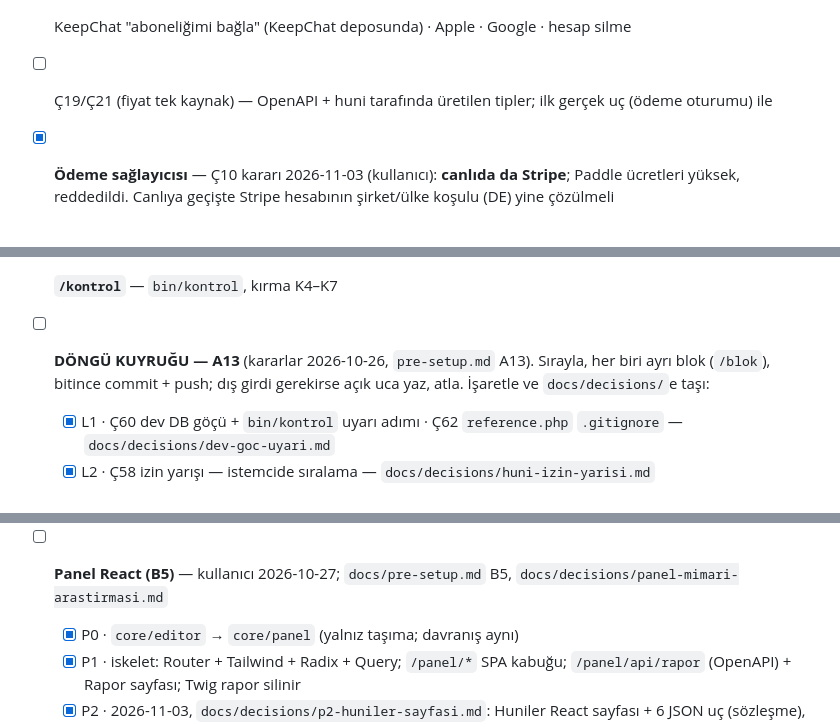
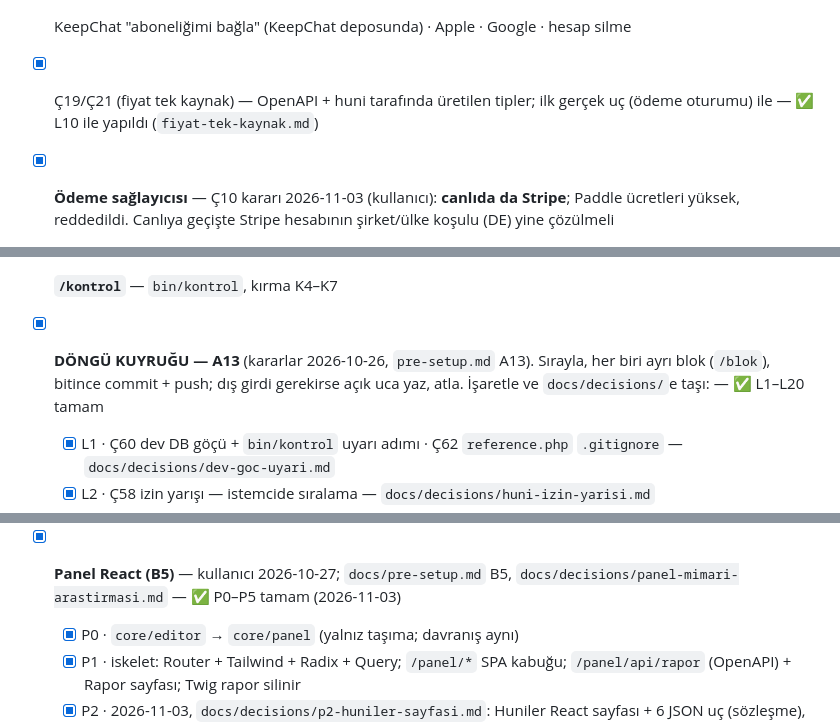
Before and after one commit to yakupcinar/myweb2wave, a Markdown page: PLAN.md, 3 parts joined by grey strips. Rendered like a GitHub page.

```diff
--- a/PLAN.md
+++ b/PLAN.md
@@ -88,11 +88,11 @@
 - [x] **E2.4b serbest metin soru türü** — 2026-10-23, `docs/decisions/huni-serbest-metin.md`
 - [ ] Reklam ölçümünün canlıya hazır olması — H6b sunucu aktarımı tamam; H6c tarayıcı pikselleri + Ç56 hukuk/izin açıkları tamamlanmadan ücretli trafikten önce kapanmaz.
 - [ ] KeepChat "aboneliğimi bağla" (KeepChat deposunda) · Apple · Google · hesap silme
-- [ ] Ç19/Ç21 (fiyat tek kaynak) — OpenAPI + huni tarafında üretilen tipler; ilk gerçek uç (ödeme oturumu) ile
+- [x] Ç19/Ç21 (fiyat tek kaynak) — OpenAPI + huni tarafında üretilen tipler; ilk gerçek uç (ödeme oturumu) ile — ✅ L10 ile yapıldı (`fiyat-tek-kaynak.md`)
 - [x] **Ödeme sağlayıcısı** — Ç10 kararı 2026-11-03 (kullanıcı): **canlıda da Stripe**; Paddle ücretleri yüksek, reddedildi. Canlıya geçişte Stripe hesabının şirket/ülke koşulu (DE) yine çözülmeli
 - [ ] **Ç9 — uygulamaya giriş** (kullanıcı 2026-11-03: ana yöntem e-posta kodu; araştırma `docs/decisions/eposta-kodu-arastirmasi.md` — değerler sektör aralığında). Kalan: giriş bağlantısı Universal Link + yedek sayfa (sunucu/alan adıyla) · KeepChat'te `.oneTimeCode` · Apple/Google girişi + hesap silme (KeepChat deposu) · sıradaki iOS uygulaması
 - [x] **`/kontrol`** — `bin/kontrol`, kırma K4–K7
-- [ ] **DÖNGÜ KUYRUĞU — A13** (kararlar 2026-10-26, `pre-setup.md` A13). Sırayla, her biri ayrı blok (`/blok`), bitince commit + push; dış girdi gerekirse açık uca yaz, atla. İşaretle ve `docs/decisions/`e taşı:
+- [x] **DÖNGÜ KUYRUĞU — A13** (kararlar 2026-10-26, `pre-setup.md` A13). Sırayla, her biri ayrı blok (`/blok`), bitince commit + push; dış girdi gerekirse açık uca yaz, atla. İşaretle ve `docs/decisions/`e taşı: — ✅ L1–L20 tamam
   - [x] L1 · Ç60 dev DB göçü + `bin/kontrol` uyarı adımı · Ç62 `reference.php` `.gitignore` — `docs/decisions/dev-goc-uyari.md`
   - [x] L2 · Ç58 izin yarışı — istemcide sıralama — `docs/decisions/huni-izin-yarisi.md`
   - [x] L3 · Ç59 terk edilen ödeme IP/UA — `checkout.session.expired` + 48 sa cron — `docs/decisions/odeme-ip-temizligi.md`
@@ -153,7 +153,7 @@
     - [ ] ⏸ A5c · claude.ai OAuth (web2wave gibi: yetki sayfası anahtar ister) — "Request headers" hesapta yoksa; A5b ile birlikte sunucuya ertelendi (2026-11-03)
   - [x] **A6** · 2026-11-03, `docs/decisions/ai-a6-degerlendirme.md`: `app:ai-degerlendir` — 6 brieflik set, geçici huni + panelin döngüsü, geçerli oran/tur/maliyet/süre JSON, --model/--efor. Sahte Claude ile ölçüldü; gerçek koşu Ç95 (anahtar). Kırma 4/4
   - Sonra: P2 Huniler, P4 grafik, P5 CRM, fiyat kataloğu, ayrı paywall, deneyler (`web2wave-platform-yapisi.md` sırası)
-- [ ] **Panel React (B5)** — kullanıcı 2026-10-27; `docs/pre-setup.md` B5, `docs/decisions/panel-mimari-arastirmasi.md`
+- [x] **Panel React (B5)** — kullanıcı 2026-10-27; `docs/pre-setup.md` B5, `docs/decisions/panel-mimari-arastirmasi.md` — ✅ P0–P5 tamam (2026-11-03)
   - [x] P0 · `core/editor` → `core/panel` (yalnız taşıma; davranış aynı)
   - [x] P1 · iskelet: Router + Tailwind + Radix + Query; `/panel/*` SPA kabuğu; `/panel/api/rapor` (OpenAPI) + Rapor sayfası; Twig rapor silinir
   - [x] P2 · 2026-11-03, `docs/decisions/p2-huniler-sayfasi.md`: Huniler React sayfası + 6 JSON uç (sözleşme), Twig liste ve form uçları silindi; kabuk jetonu (düzenleyicininki geçmez). Kırma 9/9. Tarayıcı + "AI ile yeni huni": Ç93
```
Also changed, not shown: other parts of PLAN.md (+5 -5 lines), docs/decisions/acik-uclar.md (+1 -1 lines).
